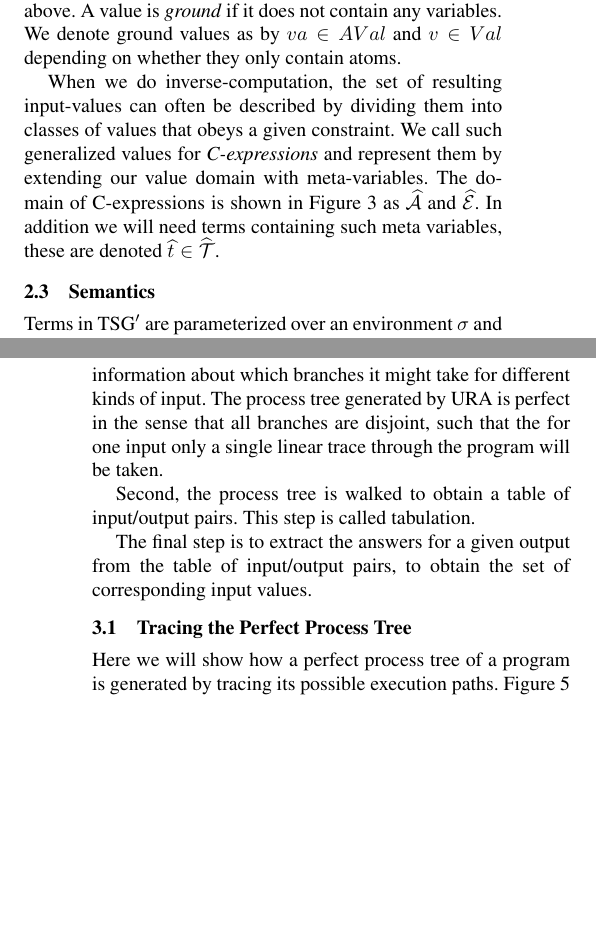
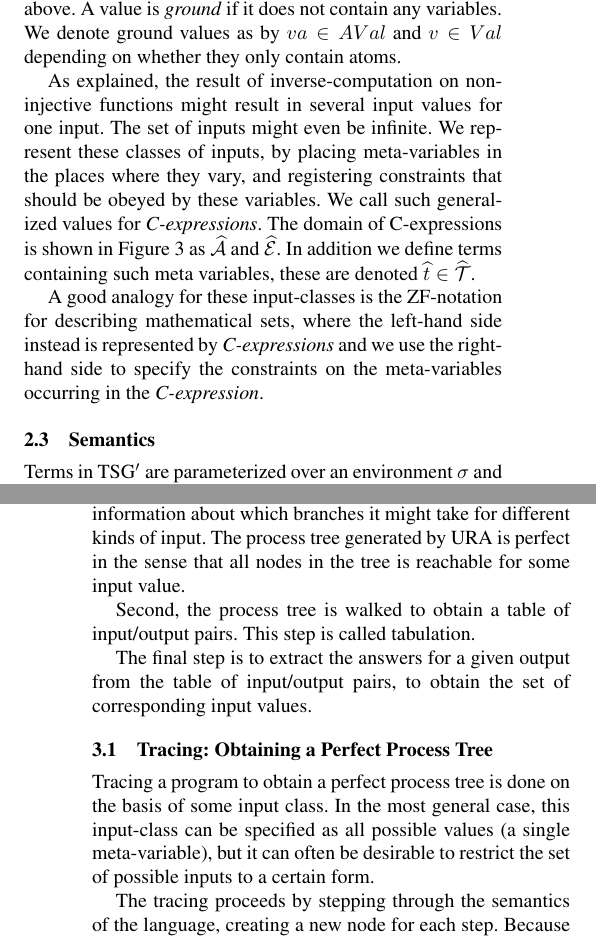
Before and after one commit to dybber/tipl, a LaTeX paper (tex/report/report.tex): two parts of the columns of pages 2 and 3 of 5, joined at a grey line, cut so that both start at the same text, the shorter picture padded with empty space. Compiled offline with pdfLaTeX; a missing font is replaced by an installed copy or a similar font.

```diff
--- a/tex/report/report.tex
+++ b/tex/report/report.tex
@@ -177,15 +178,22 @@
 \label{fig:bnf}
 \end{figure}
 
-When we do inverse-computation, the set of resulting input-values can
-often be described by dividing them into classes of values that obeys
-a given constraint. We call such generalized values for
-\textit{C-expressions} and represent them by extending our value
-domain with meta-variables. The domain of C-expressions is shown in
-Figure \ref{fig:cbnf} as $\mathcal{\widehat{A}}$ and
-$\mathcal{\widehat{E}}$. In addition we will need terms containing
-such meta variables, these are denoted $\widehat{t} \in
-\widehat{\mathcal{T}}$.
+As explained, the result of inverse-computation on non-injective
+functions might result in several input values for one input. The set
+of inputs might even be infinite. We represent these classes of
+inputs, by placing meta-variables in the places where they vary, and
+registering constraints that should be obeyed by these variables.  We
+call such generalized values for \textit{C-expressions}. The domain of
+C-expressions is shown in Figure \ref{fig:cbnf} as
+$\mathcal{\widehat{A}}$ and $\mathcal{\widehat{E}}$. In addition we
+define terms containing such meta variables, these are denoted
+$\widehat{t} \in \widehat{\mathcal{T}}$.
+
+A good analogy for these input-classes is the ZF-notation for
+describing mathematical sets, where the left-hand side instead is
+represented by \textit{C-expressions} and we use the right-hand side
+to specify the constraints on the meta-variables occurring in the
+\textit{C-expression}.
 
 \begin{figure}\centering
   \begin{align*}
@@ -303,9 +230,8 @@
 obtain a process tree of such traces. This is done by monitoring an
 execution of the program and collecting information about which
 branches it might take for different kinds of input. The process tree
-generated by URA is perfect in the sense that all branches are
-disjoint, such that the for one input only a single linear trace
-through the program will be taken.
+generated by URA is perfect in the sense that all nodes in the tree is
+reachable for some input value.
 
 Second, the process tree is walked to obtain a table of input/output
 pairs. This step is called tabulation.
@@ -315,7 +241,13 @@
 values.
 
 
-\subsection{Tracing the Perfect Process Tree}
-Here we will show how a perfect process tree of a program is generated
-by tracing its possible execution paths. Figure \ref{fig:tracing}
-shows the tracing semantics of TSG$'$.
+\subsection{Tracing: Obtaining a Perfect Process Tree}
+Tracing a program to obtain a perfect process tree is done on the
+basis of some input class. In the most general case, this input-class
+can be specified as all possible values (a single meta-variable), but
+it can often be desirable to restrict the set of possible inputs to a
+certain form.
+
+The tracing proceeds by stepping through the semantics of the
+language, creating a new node for each step. Because we have an
+input-class rather than a concrete input value, certain conditionals
@@ -537,5 +474,5 @@
 \bibliographystyle{abbrvnat}
 \bibliography{../bibliography}
 
-% \appendix
-% \section{Appendix Title}
+\appendix
+\section{TRFL Semantics}
```
Also changed, not shown: tex/report/report.tex (173 more changed lines).
